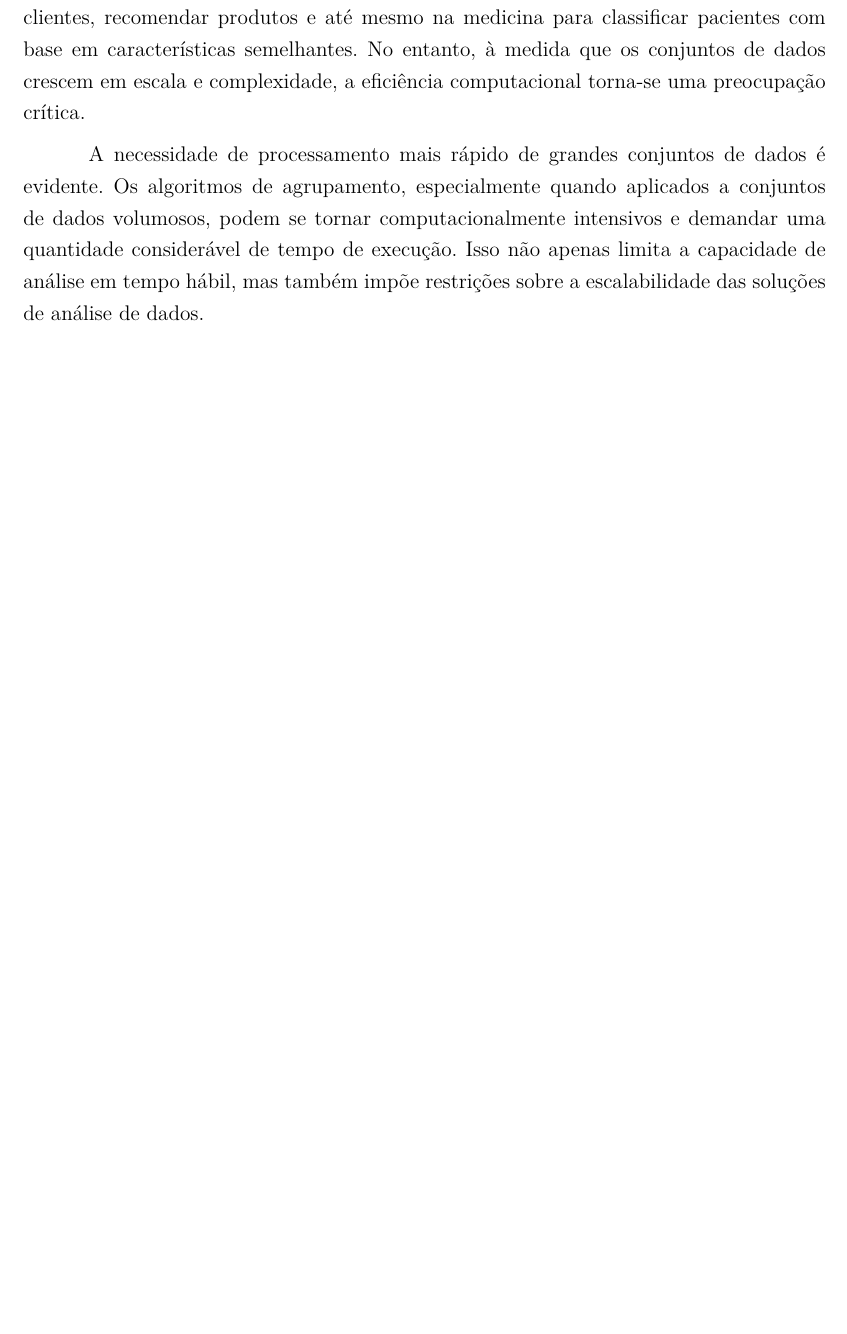
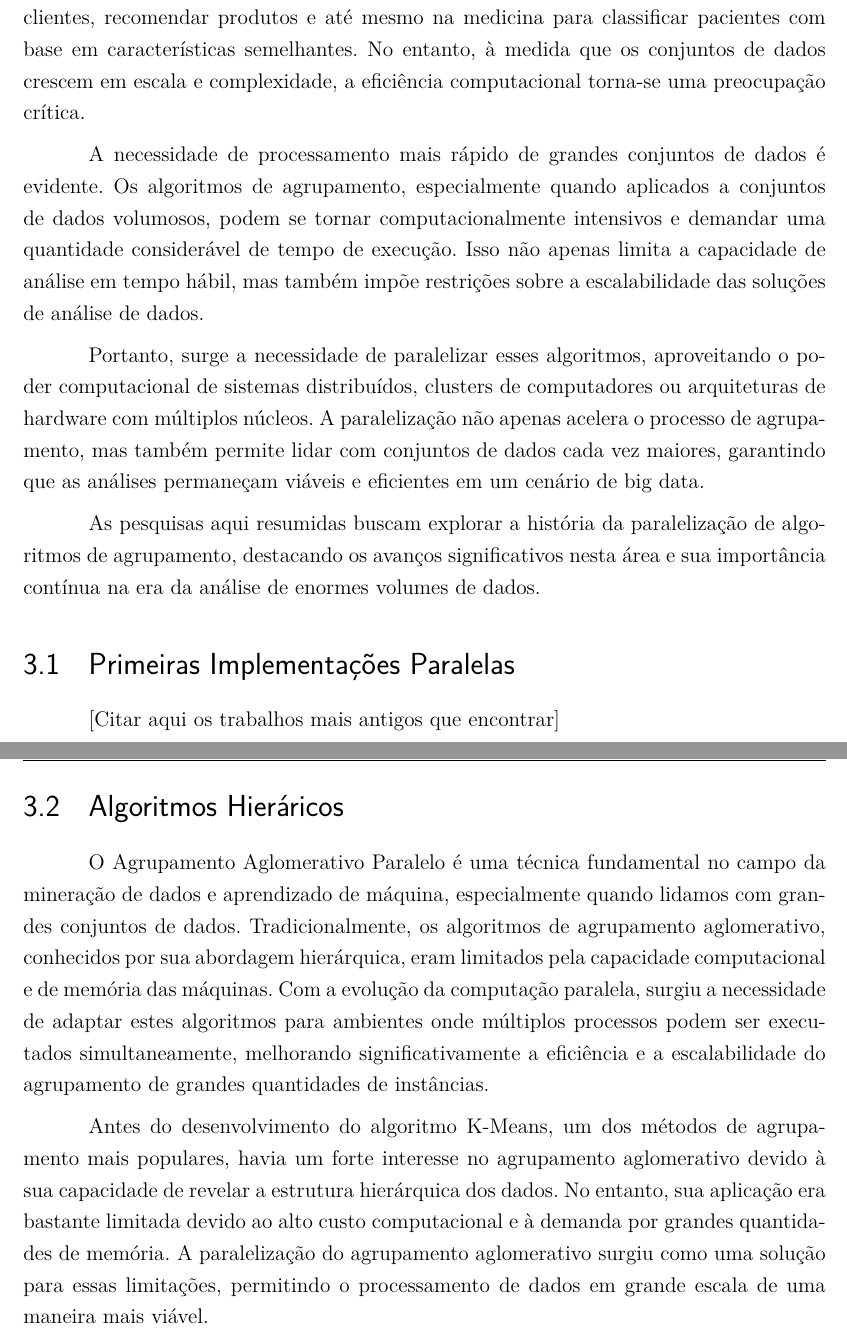
Before and after one commit to vinivosh/ufu-tcc2, a LaTeX thesis (monografia/monografia-main.tex): part of page 23 of 36 before the commit and two parts of pages 23 and 24 of 37 after it, the two joined at a grey line, cut so that both start at the same text, the shorter picture padded with empty space. Compiled offline with pdfLaTeX.

Commit message:
Adições ao capítulo 3

```diff
--- a/monografia/monografia-main.tex
+++ b/monografia/monografia-main.tex
@@ -558,14 +558,36 @@ Esses exemplos ilustram o impacto significativo que o CUDA teve em uma variedade
 
 
 % * ############################################################################
-
 \chapter{Levantamento do Estado da Arte}
+% * ############################################################################
 
 No contexto histórico, o aumento exponencial no volume de dados gerados e armazenados digitalmente tornou-se uma realidade desde as últimas décadas do século XX. Com o advento da internet, mídias sociais, dispositivos inteligentes e sensores, a quantidade de dados disponíveis cresceu exponencialmente. Esses dados não estruturados, em sua maioria, requerem técnicas avançadas para extrair informações valiosas e úteis \cite{dataMining2012-preface}.
 
 Nesse cenário, os algoritmos de agrupamento emergem como uma ferramenta essencial para entender a estrutura subjacente dos dados, identificar padrões, segmentar clientes, recomendar produtos e até mesmo na medicina para classificar pacientes com base em características semelhantes. No entanto, à medida que os conjuntos de dados crescem em escala e complexidade, a eficiência computacional torna-se uma preocupação crítica.
 
 A necessidade de processamento mais rápido de grandes conjuntos de dados é evidente. Os algoritmos de agrupamento, especialmente quando aplicados a conjuntos de dados volumosos, podem se tornar computacionalmente intensivos e demandar uma quantidade considerável de tempo de execução. Isso não apenas limita a capacidade de análise em tempo hábil, mas também impõe restrições sobre a escalabilidade das soluções de análise de dados.
+
+Portanto, surge a necessidade de paralelizar esses algoritmos, aproveitando o poder computacional de sistemas distribuídos, clusters de computadores ou arquiteturas de hardware com múltiplos núcleos. A paralelização não apenas acelera o processo de agrupamento, mas também permite lidar com conjuntos de dados cada vez maiores, garantindo que as análises permaneçam viáveis e eficientes em um cenário de big data.
+
+As pesquisas aqui resumidas buscam explorar a história da paralelização de algoritmos de agrupamento, destacando os avanços significativos nesta área e sua importância contínua na era da análise de enormes volumes de dados.
+
+
+
+% * ####################################
+
+\section{Primeiras Implementações Paralelas}
+
+[Citar aqui os trabalhos mais antigos que encontrar]
+
+
+
+% * ####################################
+
+\section{Algoritmos Hieráricos}
+
+O Agrupamento Aglomerativo Paralelo é uma técnica fundamental no campo da mineração de dados e aprendizado de máquina, especialmente quando lidamos com grandes conjuntos de dados. Tradicionalmente, os algoritmos de agrupamento aglomerativo, conhecidos por sua abordagem hierárquica, eram limitados pela capacidade computacional e de memória das máquinas. Com a evolução da computação paralela, surgiu a necessidade de adaptar estes algoritmos para ambientes onde múltiplos processos podem ser executados simultaneamente, melhorando significativamente a eficiência e a escalabilidade do agrupamento de grandes quantidades de instâncias.
+
+Antes do desenvolvimento do algoritmo K-Means, um dos métodos de agrupamento mais populares, havia um forte interesse no agrupamento aglomerativo devido à sua capacidade de revelar a estrutura hierárquica dos dados. No entanto, sua aplicação era bastante limitada devido ao alto custo computacional e à demanda por grandes quantidades de memória. A paralelização do agrupamento aglomerativo surgiu como uma solução para essas limitações, permitindo o processamento de dados em grande escala de uma maneira mais viável.
 
 
 
```
Also changed, not shown: monografia/monografia-main.pdf.
